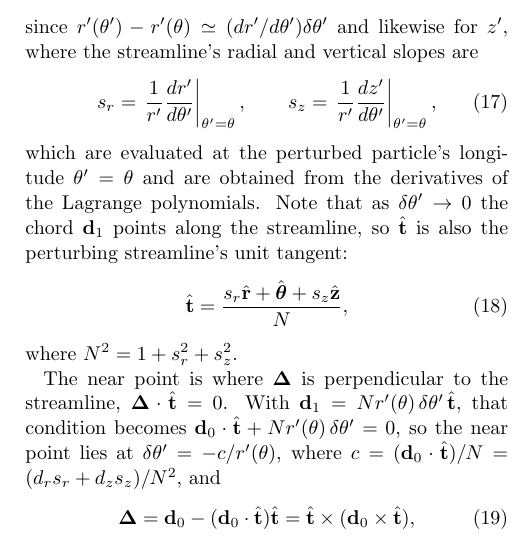
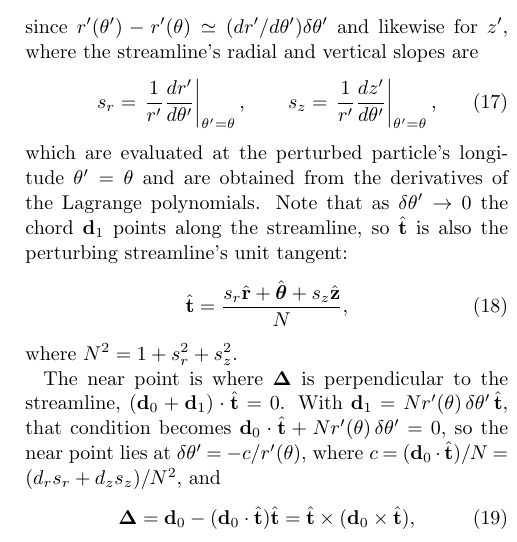
Before and after one commit to joehahn/epi_int_3d, a LaTeX paper (paper/epi_int_3d.tex): part of one column of page 3 of 8, cut so that both start at the same text. Compiled offline with pdfLaTeX.

Commit message:
Paper: near-point condition written as (d0 + d1).t = 0
Co-Authored-By: Claude Opus 5.5 <noreply@anthropic.com>

```diff
--- a/paper/epi_int_3d.tex
+++ b/paper/epi_int_3d.tex
@@ -272,7 +272,7 @@ that as $\delta\theta' \rightarrow 0$ the chord $\mathbf{d}_1$ points along the
 where $N^2 = 1 + s_r^2 + s_z^2$.
 
 The near point is where $\boldsymbol{\Delta}$ is perpendicular to the streamline,
-$\boldsymbol{\Delta}\cdot\hat{\mathbf{t}} = 0$. With $\mathbf{d}_1 = N r'(\theta)\,\delta\theta'\,
+$(\mathbf{d}_0 + \mathbf{d}_1)\cdot\hat{\mathbf{t}} = 0$. With $\mathbf{d}_1 = N r'(\theta)\,\delta\theta'\,
 \hat{\mathbf{t}}$, that condition becomes $\mathbf{d}_0\cdot\hat{\mathbf{t}} + N r'(\theta)\,\delta\theta' = 0$,
 so the near point lies at $\delta\theta' = -c/r'(\theta)$, where $c = (\mathbf{d}_0\cdot\hat{\mathbf{t}})/N =
 (d_rs_r + d_zs_z)/N^2$, and
```
Also changed, not shown: prompts/13-paper-streamline-gravity.md (+4 -0 lines), paper/epi_int_3d.pdf.
